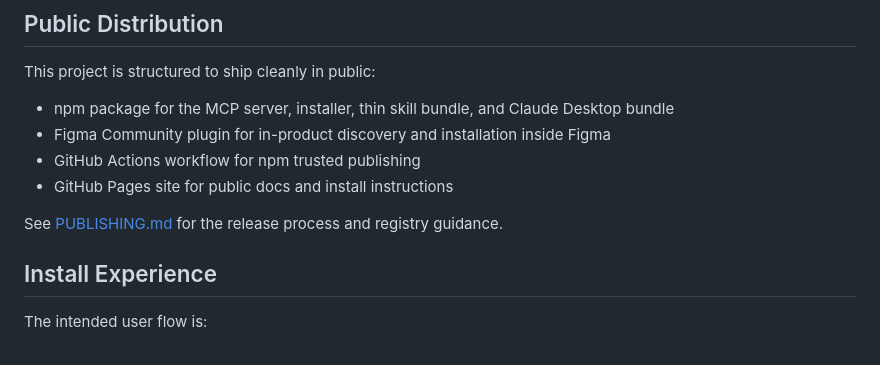
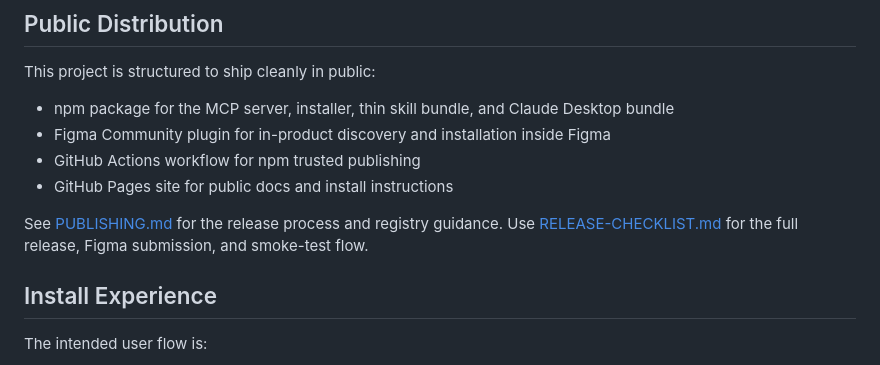
Before and after one commit to spfr/figma-design-pipeline, a Markdown page: README.md, the part around the change. GitHub-like rendering.

Commit message:
Add unified release checklist

```diff
--- a/README.md
+++ b/README.md
@@ -147,6 +147,7 @@ This project is structured to ship cleanly in public:
 - GitHub Pages site for public docs and install instructions
 
 See [PUBLISHING.md](PUBLISHING.md) for the release process and registry guidance.
+Use [RELEASE-CHECKLIST.md](RELEASE-CHECKLIST.md) for the full release, Figma submission, and smoke-test flow.
 
 ## Install Experience
 
```
Also changed, not shown: RELEASE-CHECKLIST.md (added, +172 -0 lines).
